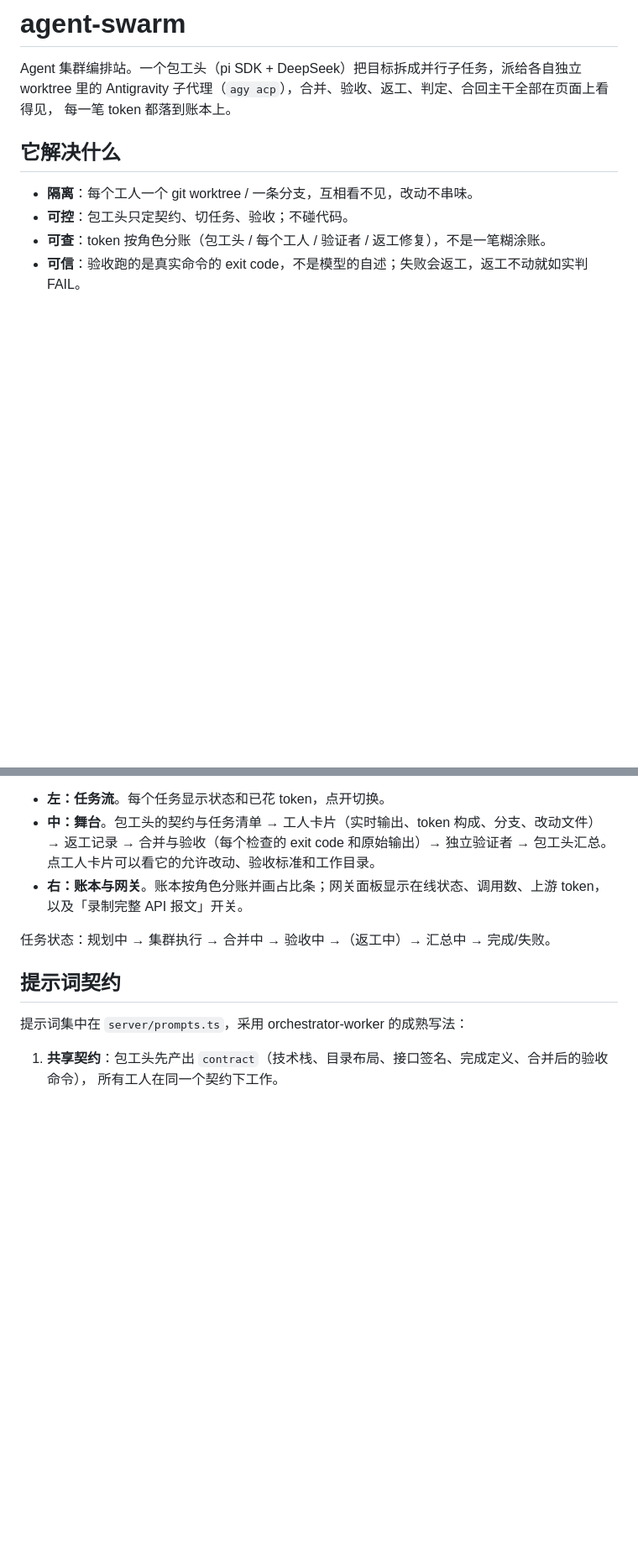
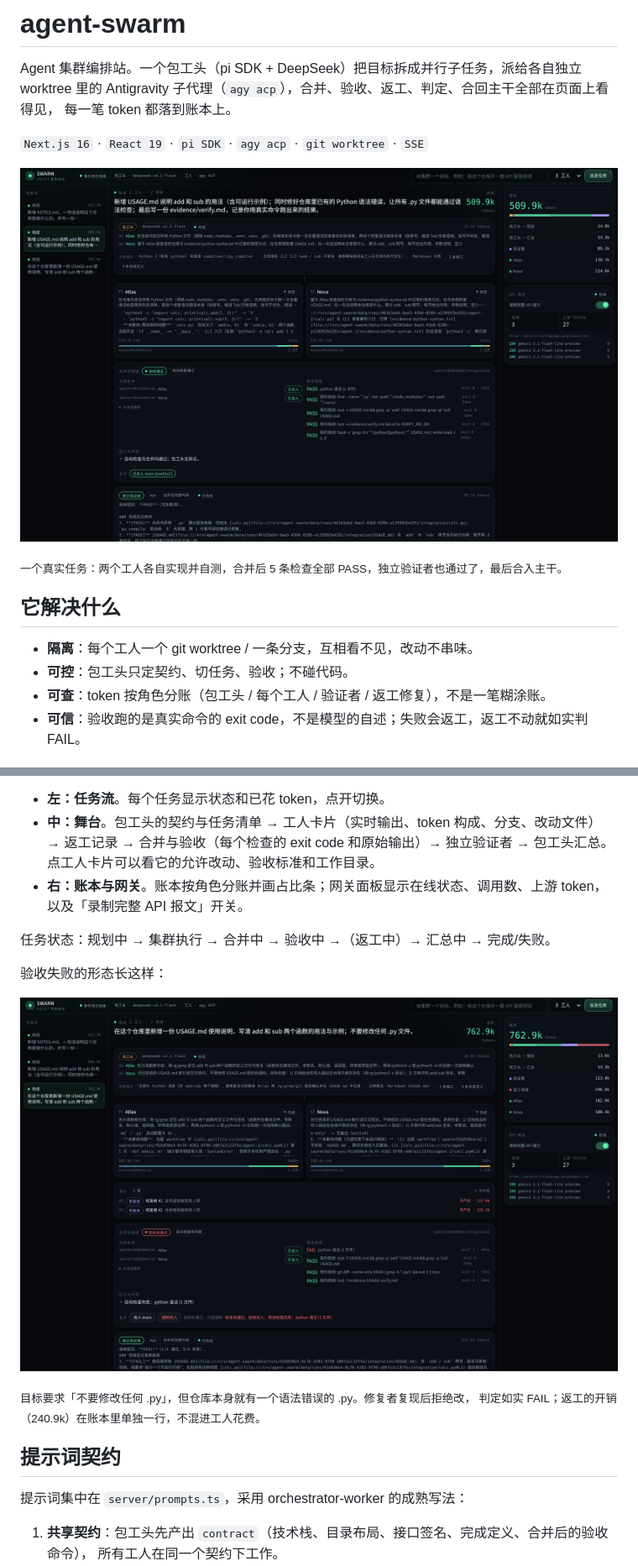
Before and after one commit to connectedGraph/agy-agent-swarm, a Markdown page: README.md, 2 parts joined by grey strips. Shown at 84% size. GitHub-like rendering; pictures changed too: docs/screenshots/console-rework.png (added), docs/screenshots/console.png (added); blank space fills up the shorter version.

Commit message:
docs: README 补截图与使用说明，加 MIT 许可证
- docs/screenshots：通过态与返工态各一张（本机路径已替换为中性路径）
- README 增加界面章节、接口表、记账来源说明
- MIT License

Co-Authored-By: Claude Opus 5 <noreply@anthropic.com>

```diff
--- a/README.md
+++ b/README.md
@@ -3,6 +3,12 @@
 Agent 集群编排站。一个包工头（pi SDK + DeepSeek）把目标拆成并行子任务，派给各自独立 worktree 里的
 Antigravity 子代理（`agy acp`），合并、验收、返工、判定、合回主干全部在页面上看得见，
 每一笔 token 都落到账本上。
+
+`Next.js 16` · `React 19` · `pi SDK` · `agy acp` · `git worktree` · `SSE`
+
+![控制台](docs/screenshots/console.png)
+
+<sub>一个真实任务：两个工人各自实现并自测，合并后 5 条检查全部 PASS，独立验证者也通过了，最后合入主干。</sub>
 
 ## 它解决什么
 
@@ -56,6 +62,13 @@ SWARM_GATEWAY_URL=http://127.0.0.1:9000 SWARM_GATEWAY_KEY=vk-demo pnpm dev
   以及「录制完整 API 报文」开关。
 
 任务状态：规划中 → 集群执行 → 合并中 → 验收中 →（返工中）→ 汇总中 → 完成/失败。
+
+验收失败的形态长这样：
+
+![返工与判定](docs/screenshots/console-rework.png)
+
+<sub>目标要求「不要修改任何 .py」，但仓库本身就有一个语法错误的 .py。修复者复现后拒绝改，
+判定如实 FAIL；返工的开销（240.9k）在账本里单独一行，不混进工人花费。</sub>
 
 ## 提示词契约
 
```
Also changed, not shown: other parts of README.md (+5 -0 lines), 1 other file.
